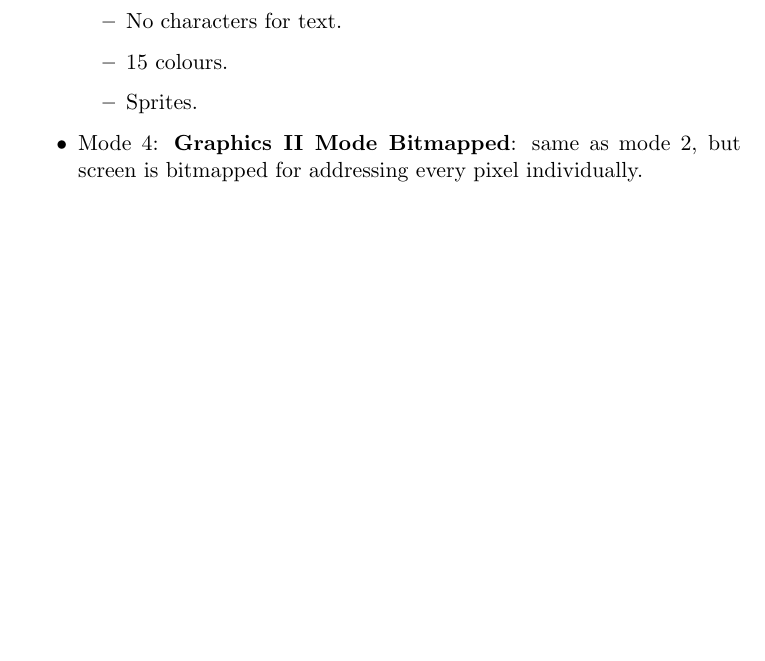
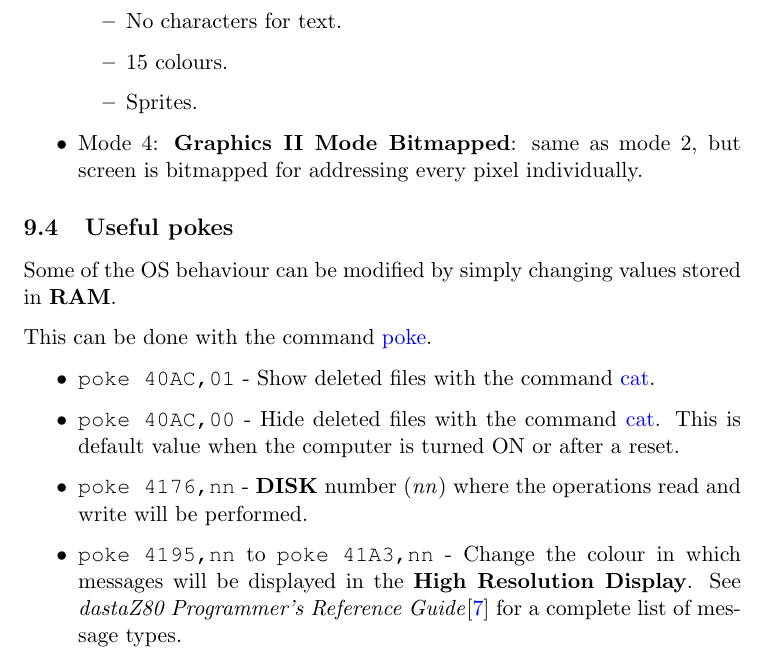
Before and after one commit to dasta400/dzOS, a LaTeX document (docs/user_manual/dastaZ80 Manual - User’s Manual.tex, which reads docs/user_manual/sections/appendixes.tex): part of page 47 of 48, cut so that both start at the same text, the shorter picture padded with empty space. Compiled offline with pdfLaTeX.

Commit message:
Added 'Useful pokes' section to User's Manual

```diff
--- a/docs/user_manual/sections/appendixes.tex
+++ b/docs/user_manual/sections/appendixes.tex
@@ -94,3 +94,26 @@
         \item Mode 4: \textbf{Graphics II Mode Bitmapped}: same as mode 2, but
         screen is bitmapped for addressing every pixel individually.
     \end{itemize}
+
+    % ==========================================================================
+    \subsection{Useful pokes}
+    % ==========================================================================
+
+    Some of the OS behaviour can be modified by simply changing values stored in
+    \textbf{RAM}.
+
+    This can be done with the command \hyperref[cmd:poke]{poke}.
+
+    \begin{itemize}
+        \item \texttt{poke 40AC,01} - Show deleted files with the command
+            \hyperref[cmd:cat]{cat}.
+        \item \texttt{poke 40AC,00} - Hide deleted files with the command
+            \hyperref[cmd:cat]{cat}. This is default value when the computer is
+            turned ON or after a reset.
+        \item \texttt{poke 4176,nn} - \textbf{DISK} number (\textit{nn})
+            where the operations read and write will be performed.
+        \item \texttt{poke 4195,nn} to \texttt{poke 41A3,nn} - Change the
+            colour in which messages will be displayed in the \textbf{High
+            Resolution Display}. See \textit{dastaZ80 Programmer's Reference
+            Guide}\cite{dastaz80progref} for a complete list of message types.
+    \end{itemize}
```
Also changed, not shown: docs/user_manual/dastaZ80 Manual - User’s Manual.pdf.
